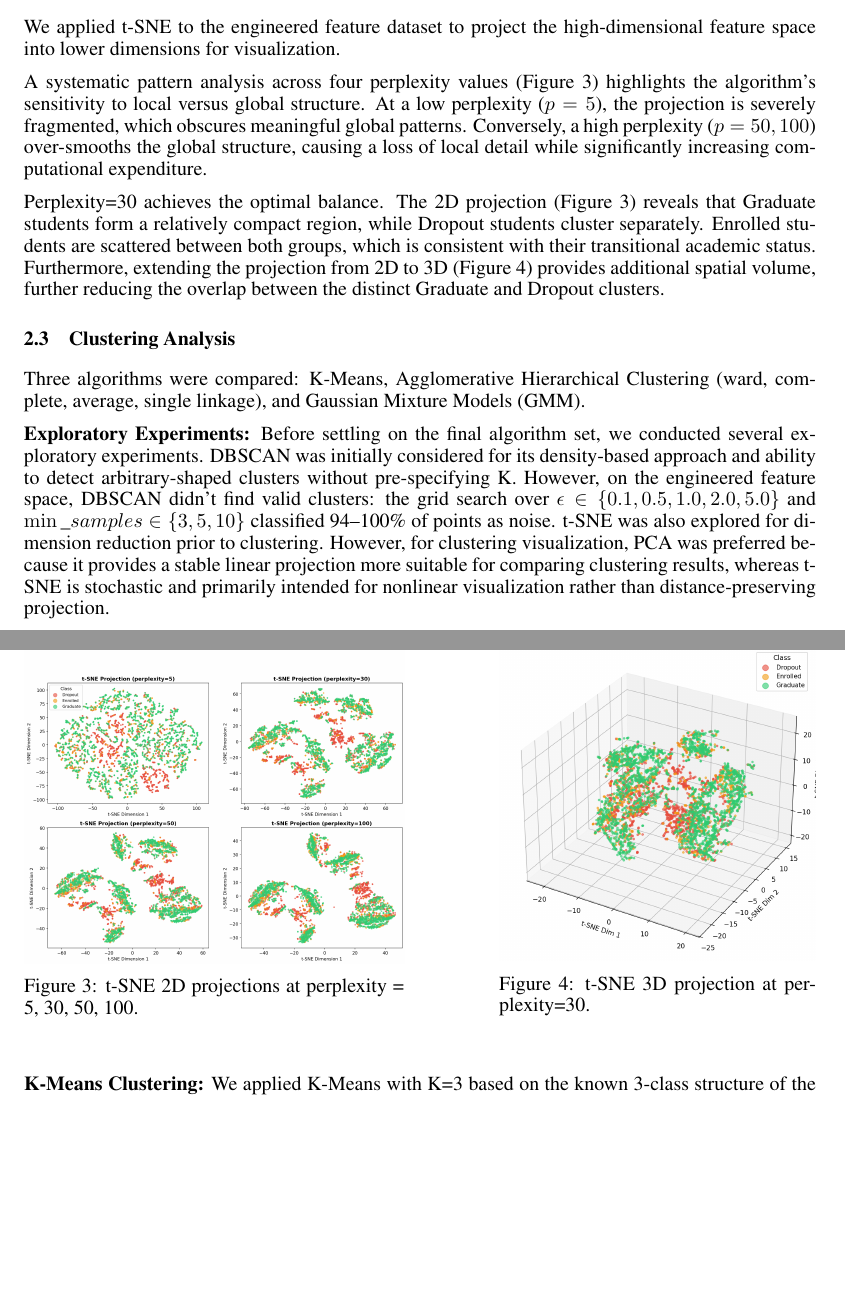
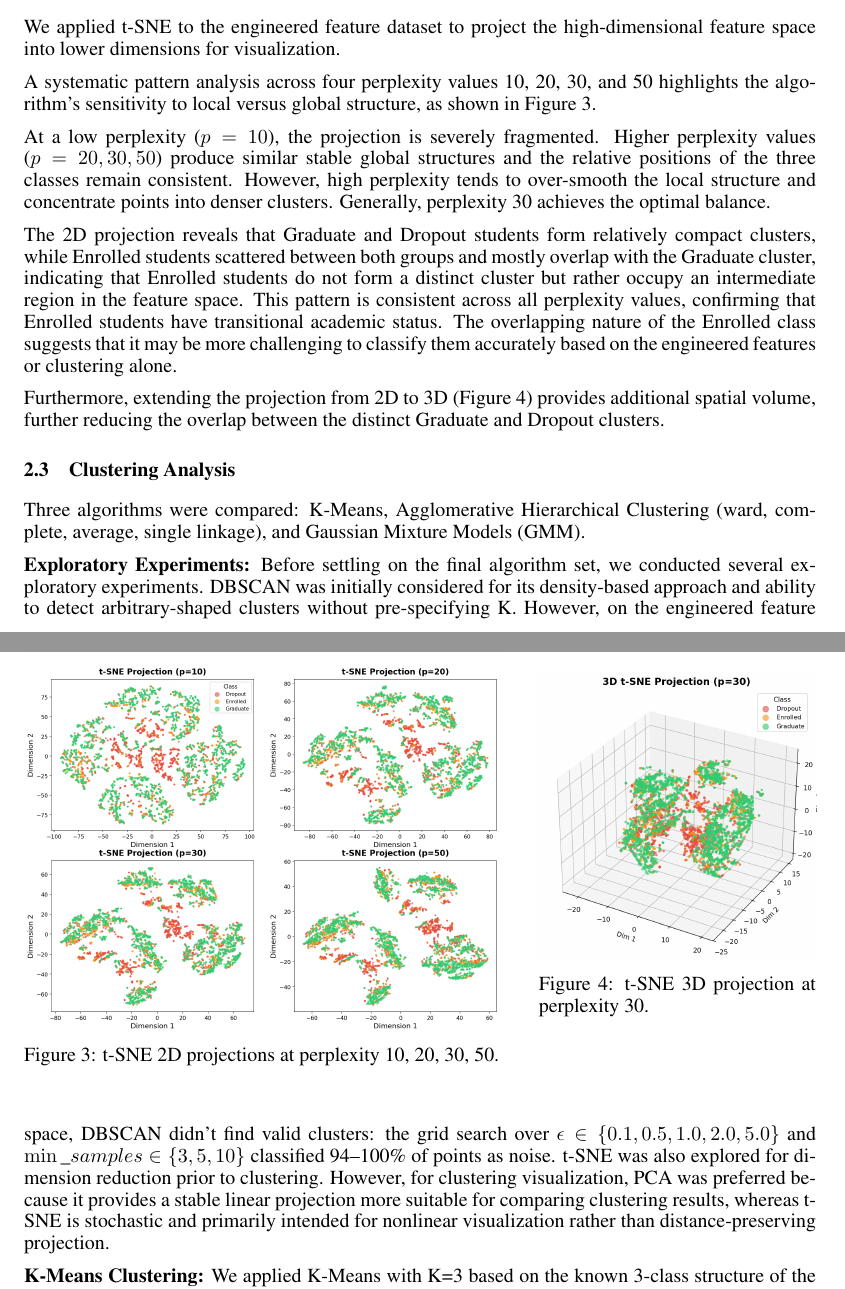
Before and after one commit to pheonix2006/dsaa2011_machine_learning, a LaTeX paper (report/report.tex): two parts of pages 3 and 4 of 11, joined at a grey line, cut so that both start at the same text, the shorter picture padded with empty space. Compiled offline with pdfLaTeX.

Commit message:
feat: Review & rewrite part 2 (visualization)

```diff
--- a/report/report.tex
+++ b/report/report.tex
@@ -89,22 +89,26 @@ The dataset contains 36 raw features that are categorized into four types: \text
 
 We applied t-SNE to the engineered feature dataset to project the high-dimensional feature space into lower dimensions for visualization.
 
-A systematic pattern analysis across four perplexity values (Figure~\ref{fig:tsne_perplexity}) highlights the algorithm's sensitivity to local versus global structure. At a low perplexity ($p=5$), the projection is severely fragmented, which obscures meaningful global patterns. Conversely, a high perplexity ($p=50, 100$) over-smooths the global structure, causing a loss of local detail while significantly increasing computational expenditure.
+A systematic pattern analysis across four perplexity values 10, 20, 30, and 50 highlights the algorithm's sensitivity to local versus global structure, as shown in Figure~\ref{fig:tsne_perplexity}.
 
-Perplexity=30 achieves the optimal balance. The 2D projection (Figure~\ref{fig:tsne_perplexity}) reveals that Graduate students form a relatively compact region, while Dropout students cluster separately. Enrolled students are scattered between both groups, which is consistent with their transitional academic status. Furthermore, extending the projection from 2D to 3D (Figure~\ref{fig:tsne_3d}) provides additional spatial volume, further reducing the overlap between the distinct Graduate and Dropout clusters.
+At a low perplexity ($p=10$), the projection is severely fragmented. Higher perplexity values ($p=20, 30, 50$) produce similar stable global structures and the relative positions of the three classes remain consistent. However, high perplexity tends to over-smooth the local structure and concentrate points into denser clusters. Generally, perplexity 30 achieves the optimal balance.
+
+The 2D projection reveals that Graduate and Dropout students form relatively compact clusters, while Enrolled students scattered between both groups and mostly overlap with the Graduate cluster, indicating that Enrolled students do not form a distinct cluster but rather occupy an intermediate region in the feature space. This pattern is consistent across all perplexity values, confirming that Enrolled students have transitional academic status. The overlapping nature of the Enrolled class suggests that it may be more challenging to classify them accurately based on the engineered features or clustering alone.
+
+Furthermore, extending the projection from 2D to 3D (Figure~\ref{fig:tsne_3d}) provides additional spatial volume, further reducing the overlap between the distinct Graduate and Dropout clusters.
 
 \begin{figure}[htbp]
     \centering
-    \begin{minipage}[c]{0.48\textwidth}
+    \begin{minipage}[c]{0.6\textwidth}
         \centering
         \includegraphics[width=\linewidth]{../data/plots/03_tsne_2d_perplexity_comparison.png}
-        \caption{t-SNE 2D projections at perplexity = 5, 30, 50, 100.}
+        \caption{t-SNE 2D projections at perplexity 10, 20, 30, 50.}
         \label{fig:tsne_perplexity}
     \end{minipage}\hfill
-    \begin{minipage}[c]{0.4\textwidth}
+    \begin{minipage}[c]{0.35\textwidth}
         \centering
         \includegraphics[width=\linewidth]{../data/plots/05_tsne_3d_best.png}
-        \caption{t-SNE 3D projection at perplexity=30.}
+        \caption{t-SNE 3D projection at perplexity 30.}
         \label{fig:tsne_3d}
     \end{minipage}
 \end{figure}
```
Also changed, not shown: data/plots/01_eda_correlation_heatmap.png, data/plots/01_eda_feature_distributions.png, data/plots/03_dendrogram_ward.png, data/plots/03_kmeans_clusters_pca.png (added), data/plots/03_tsne_2d_perplexity_comparison.png, data/plots/05_hierarchical_clusters_pca.png, data/plots/05_tsne_3d_best.png, data/plots/09_algorithm_comparison.png, report/report.tex (2 more changed lines), 6 other files.
